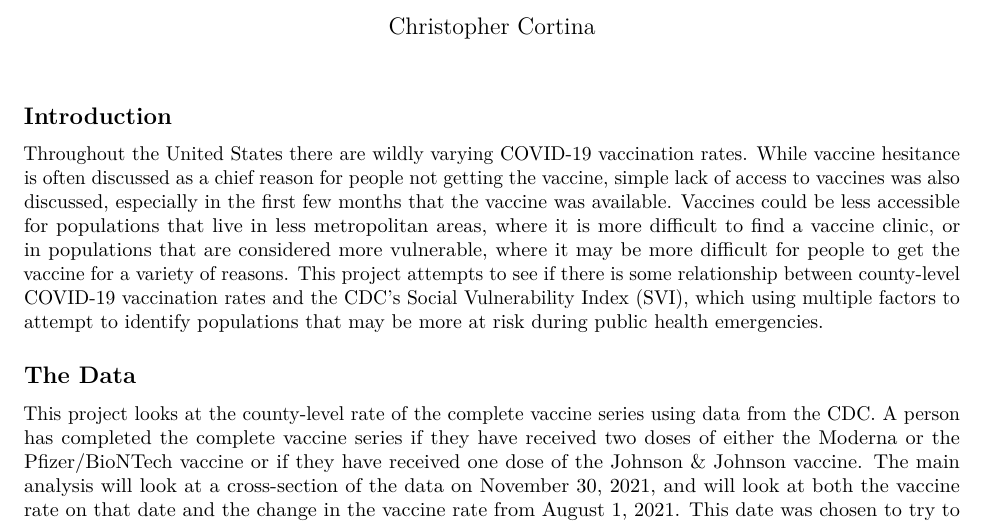
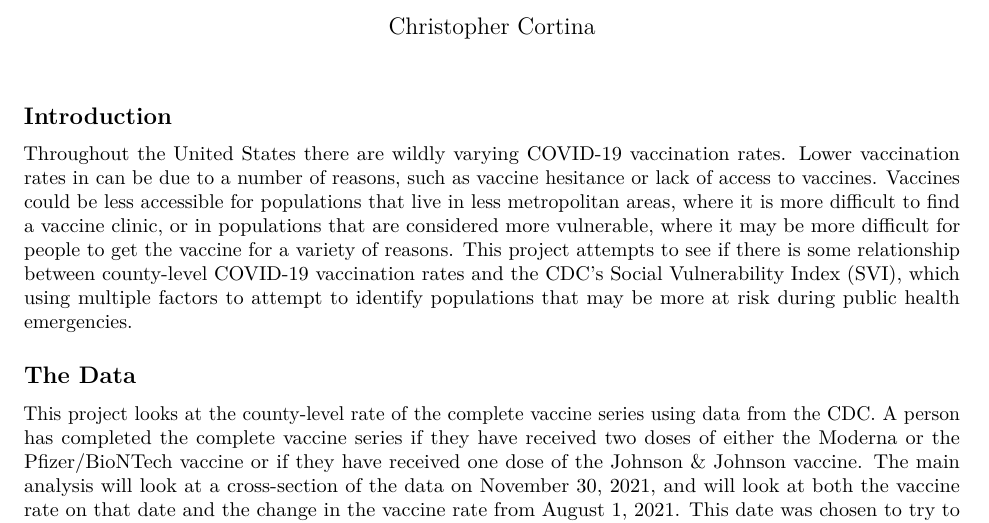
Before and after one commit to cortinac/bios-611-project, an R Markdown document (report.Rmd): part of page 1 of 12, cut so that both start at the same text. Rendered offline with R 4.5, knitr and Pandoc, then LaTeX, with nearby package versions; some code elsewhere in the file could not run offline.

Commit message:
Edit text

```diff
--- a/report.Rmd
+++ b/report.Rmd
@@ -16,7 +16,7 @@ clean2 <- read_csv("~/project/derived_data/clean2.csv")
 
 ## Introduction
 
-Throughout the United States there are wildly varying COVID-19 vaccination rates. While vaccine hesitance is often discussed as a chief reason for people not getting the vaccine, simple lack of access to vaccines was also discussed, especially in the first few months that the vaccine was available. Vaccines could be less accessible for populations that live in less metropolitan areas, where it is more difficult to find a vaccine clinic, or in populations that are considered more vulnerable, where it may be more difficult for people to get the vaccine for a variety of reasons. This project attempts to see if there is some relationship between county-level COVID-19 vaccination rates and the CDC's Social Vulnerability Index (SVI), which using multiple factors to attempt to identify populations that may be more at risk during public health emergencies.
+Throughout the United States there are wildly varying COVID-19 vaccination rates. Lower vaccination rates in can be due to a number of reasons, such as vaccine hesitance or lack of access to vaccines. Vaccines could be less accessible for populations that live in less metropolitan areas, where it is more difficult to find a vaccine clinic, or in populations that are considered more vulnerable, where it may be more difficult for people to get the vaccine for a variety of reasons. This project attempts to see if there is some relationship between county-level COVID-19 vaccination rates and the CDC's Social Vulnerability Index (SVI), which using multiple factors to attempt to identify populations that may be more at risk during public health emergencies.
 
 ## The Data
 
```
Also changed, not shown: report.Rmd (2 more changed lines).
